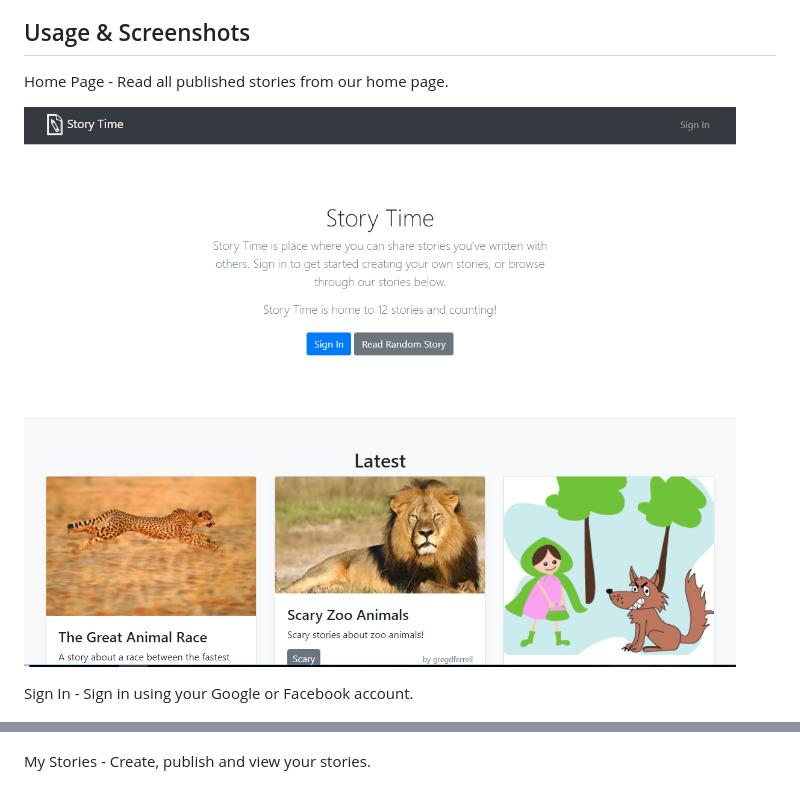
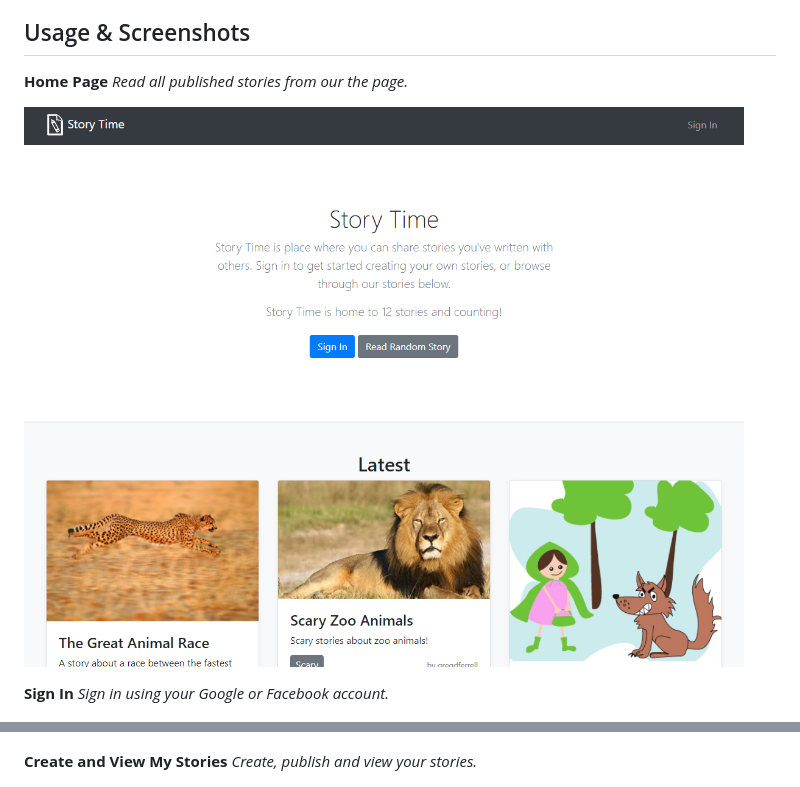
Before and after one commit to gregdferrell/course-fsw-p4-story-time, a Markdown page: README.md, 2 parts joined by grey strips. Rendered like a GitHub page; pictures changed too: demo/story-time-index.png.

Commit message:
docs: update readme to fix pictures

```diff
--- a/README.md
+++ b/README.md
@@ -7,15 +7,18 @@ I've used this project to further my learning with the following technologies: P
 
 ## Usage & Screenshots
 
-Home Page - Read all published stories from our home page.
+**Home Page**
+*Read all published stories from our the page.*
 
 ![Story Time - Home Page](demo/story-time-index.png "Story Time - Home Page")
 
-Sign In - Sign in using your Google or Facebook account.
+**Sign In**
+*Sign in using your Google or Facebook account.*
 
 ![Story Time - Sign In](demo/story-time-sign-in.png "Story Time - Sign In")
 
-My Stories - Create, publish and view your stories.
+**Create and View My Stories**
+*Create, publish and view your stories.*
 
 ![Story Time - My Stories](demo/story-time-my-stories.png "Story Time - My Stories")
 
```
